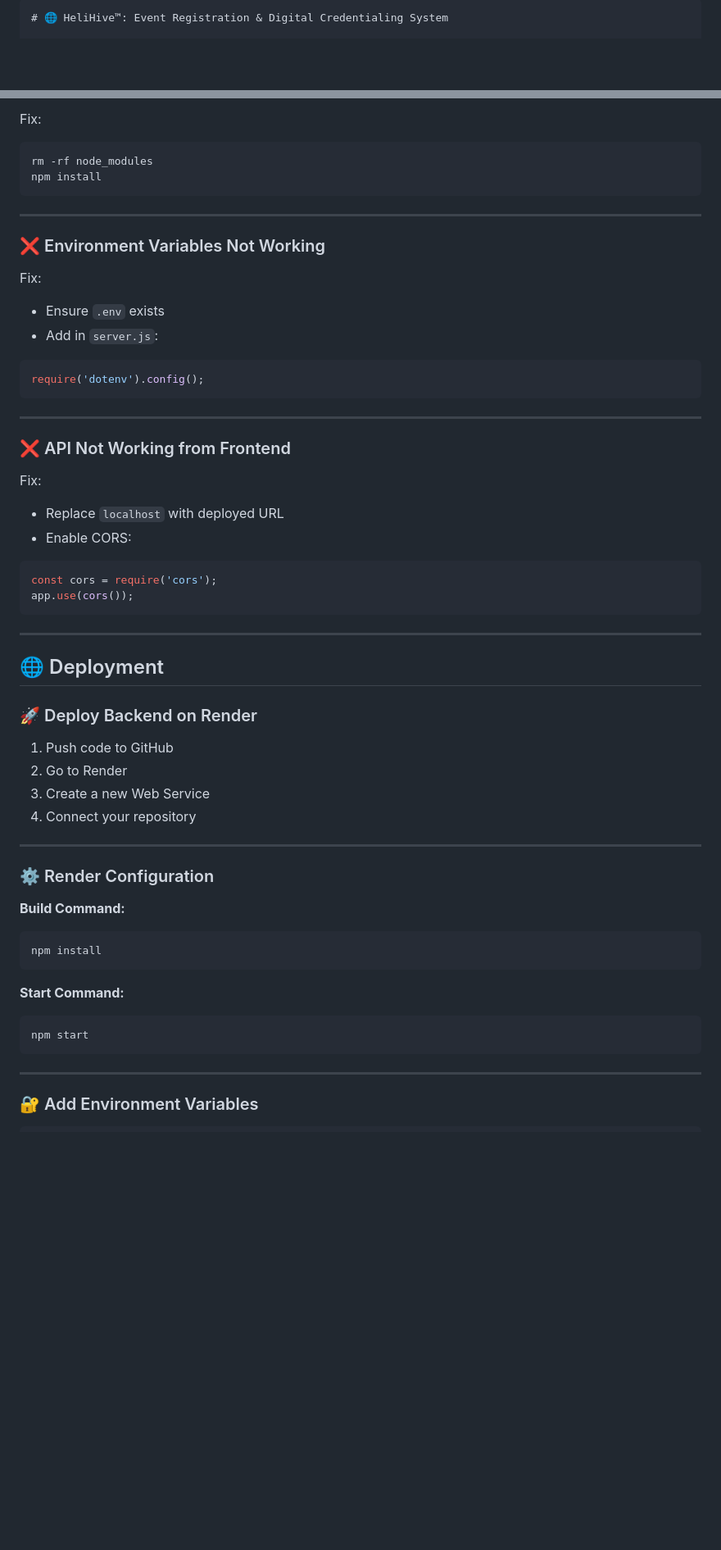
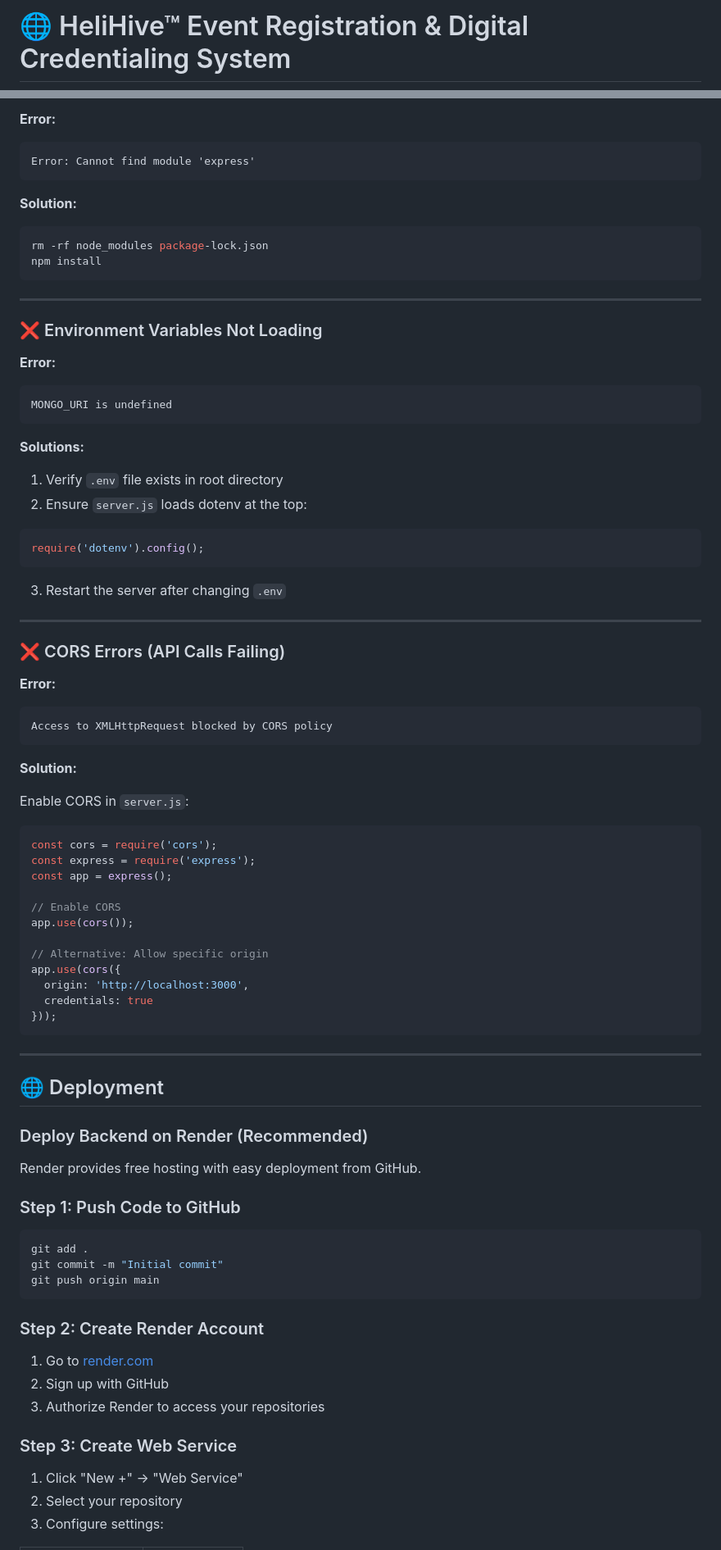
Before and after one commit to Dhairya012-P/event-registration-system, a Markdown page: README.md, 2 parts joined by grey strips. Shown at 82% size. GitHub-like rendering; blank space fills up the shorter version.

`````diff
--- a/README.md
+++ b/README.md
@@ -1,3 +1,2 @@
-````markdown
-# 🌐 HeliHive™: Event Registration & Digital Credentialing System
+# 🌐 HeliHive™ Event Registration & Digital Credentialing System
 
@@ -213,66 +306,89 @@ Fix:
 
-Fix:
+**Error:**
+```
+Error: Cannot find module 'express'
+```
+
+**Solution:**
 
 ```bash
-rm -rf node_modules
+rm -rf node_modules package-lock.json
 npm install
 ```
 
 ---
 
-### ❌ Environment Variables Not Working
+### ❌ Environment Variables Not Loading
 
-Fix:
+**Error:**
+```
+MONGO_URI is undefined
+```
 
-* Ensure `.env` exists
-* Add in `server.js`:
+**Solutions:**
+
+1. Verify `.env` file exists in root directory
+2. Ensure `server.js` loads dotenv at the top:
 
 ```js
 require('dotenv').config();
 ```
 
+3. Restart the server after changing `.env`
+
 ---
 
-### ❌ API Not Working from Frontend
+### ❌ CORS Errors (API Calls Failing)
 
-Fix:
+**Error:**
+```
+Access to XMLHttpRequest blocked by CORS policy
+```
 
-* Replace `localhost` with deployed URL
-* Enable CORS:
+**Solution:**
+
+Enable CORS in `server.js`:
 
 ```js
 const cors = require('cors');
+const express = require('express');
+const app = express();
+
+// Enable CORS
 app.use(cors());
+
+// Alternative: Allow specific origin
+app.use(cors({
+  origin: 'http://localhost:3000',
+  credentials: true
+}));
 ```
 
 ---
 
 ## 🌐 Deployment
 
-### 🚀 Deploy Backend on Render
+### Deploy Backend on Render (Recommended)
 
-1. Push code to GitHub
-2. Go to Render
-3. Create a new Web Service
-4. Connect your repository
+Render provides free hosting with easy deployment from GitHub.
 
----
-
-### ⚙️ Render Configuration
-
-**Build Command:**
+### Step 1: Push Code to GitHub
 
 ```bash
-npm install
+git add .
+git commit -m "Initial commit"
+git push origin main
 ```
 
-**Start Command:**
+### Step 2: Create Render Account
 
-```bash
-npm start
-```
+1. Go to [render.com](https://render.com)
+2. Sign up with GitHub
+3. Authorize Render to access your repositories
 
----
+### Step 3: Create Web Service
 
-### 🔐 Add Environment Variables
+1. Click "New +" → "Web Service"
+2. Select your repository
+3. Configure settings:
 
`````
Also changed, not shown: other parts of README.md (+231 -92 lines).
